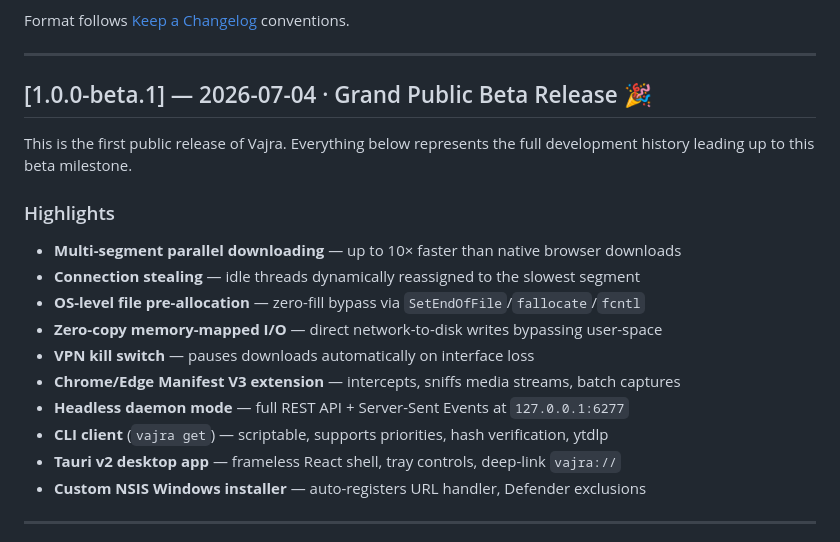
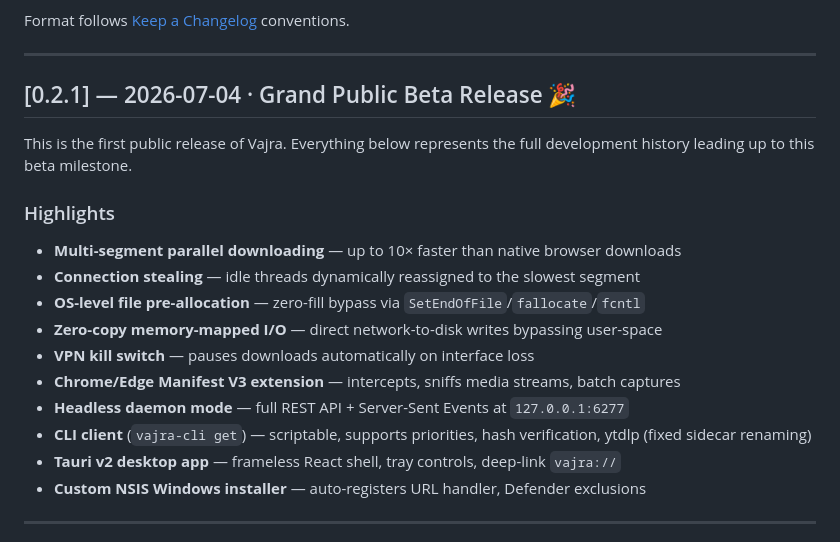
Before and after one commit to msmayanksingh22/Vajra-Download-Manager, a Markdown page: CHANGELOG.md, the part around the change. GitHub-like rendering.

```diff
--- a/CHANGELOG.md
+++ b/CHANGELOG.md
@@ -6,7 +6,7 @@ Format follows [Keep a Changelog](https://keepachangelog.com/en/1.1.0/) conventi
 
 ---
 
-## [1.0.0-beta.1] — 2026-07-04 · Grand Public Beta Release 🎉
+## [0.2.1] — 2026-07-04 · Grand Public Beta Release 🎉
 
 This is the first public release of Vajra. Everything below represents the full
 development history leading up to this beta milestone.
@@ -19,7 +19,7 @@ development history leading up to this beta milestone.
 - **VPN kill switch** — pauses downloads automatically on interface loss
 - **Chrome/Edge Manifest V3 extension** — intercepts, sniffs media streams, batch captures
 - **Headless daemon mode** — full REST API + Server-Sent Events at `127.0.0.1:6277`
-- **CLI client** (`vajra get`) — scriptable, supports priorities, hash verification, ytdlp
+- **CLI client** (`vajra-cli get`) — scriptable, supports priorities, hash verification, ytdlp (fixed sidecar renaming)
 - **Tauri v2 desktop app** — frameless React shell, tray controls, deep-link `vajra://`
 - **Custom NSIS Windows installer** — auto-registers URL handler, Defender exclusions
 
```
Also changed, not shown: README.md (+20 -0 lines).
